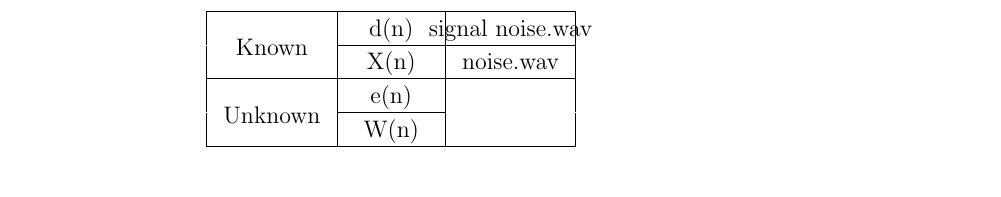
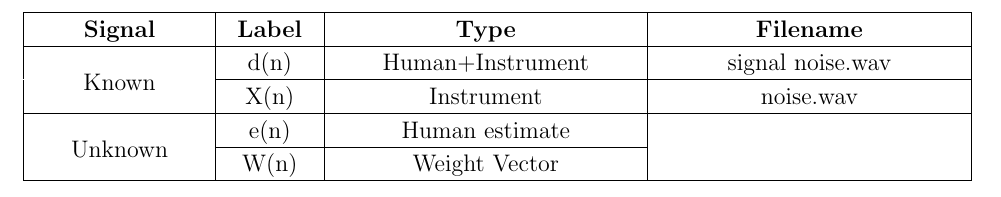
Before and after one commit to gadepall/EE5347, a LaTeX document (lms/algo/figs/sigs.tex): part of the page, cut at the place of the change. Compiled offline with pdfLaTeX.

Commit message:
Add existing files

```diff
--- a/lms/algo/figs/sigs.tex
+++ b/lms/algo/figs/sigs.tex
@@ -146,16 +147,18 @@
 %%                                                                  %%
 %%%%%%%%%%%%%%%%%%%%%%%%%%%%%%%%%%%%%%%%%%%%%%%%%%%%%%%%%%%%%%%%%%%%%%
 
-\ifthenelse{\isundefined{\gnumericColA}}{\newlength{\gnumericColA}}{}\settowidth{\gnumericColA}{\begin{tabular}{@{}p{53pt*\gnumericScale}@{}}x\end{tabular}}
+\ifthenelse{\isundefined{\gnumericColA}}{\newlength{\gnumericColA}}{}\settowidth{\gnumericColA}{\begin{tabular}{@{}p{84pt*\gnumericScale}@{}}x\end{tabular}}
 \ifthenelse{\isundefined{\gnumericColB}}{\newlength{\gnumericColB}}{}\settowidth{\gnumericColB}{\begin{tabular}{@{}p{42pt*\gnumericScale}@{}}x\end{tabular}}
-\ifthenelse{\isundefined{\gnumericColC}}{\newlength{\gnumericColC}}{}\settowidth{\gnumericColC}{\begin{tabular}{@{}p{53pt*\gnumericScale}@{}}x\end{tabular}}
-\ifthenelse{\isundefined{\gnumericColD}}{\newlength{\gnumericColD}}{}\settowidth{\gnumericColD}{\begin{tabular}{@{}p{53pt*\gnumericScale}@{}}x\end{tabular}}
+\ifthenelse{\isundefined{\gnumericColC}}{\newlength{\gnumericColC}}{}\settowidth{\gnumericColC}{\begin{tabular}{@{}p{150pt*\gnumericScale}@{}}x\end{tabular}}
+\ifthenelse{\isundefined{\gnumericColD}}{\newlength{\gnumericColD}}{}\settowidth{\gnumericColD}{\begin{tabular}{@{}p{150pt*\gnumericScale}@{}}x\end{tabular}}
+\ifthenelse{\isundefined{\gnumericColE}}{\newlength{\gnumericColE}}{}\settowidth{\gnumericColE}{\begin{tabular}{@{}p{84pt*\gnumericScale}@{}}x\end{tabular}}
 
-\begin{longtable}[c]{%
+\begin{tabular}[c]{%
 	b{\gnumericColA}%
 	b{\gnumericColB}%
 	b{\gnumericColC}%
 	b{\gnumericColD}%
+	b{\gnumericColE}%
 	}
 
 %%%%%%%%%%%%%%%%%%%%%%%%%%%%%%%%%%%%%%%%%%%%%%%%%%%%%%%%%%%%%%%%%%%%%%
@@ -166,33 +169,46 @@
 %%  the first, last or every page. Use \multicolumn if you want.    %%
 
 %%  Header for the first page.                                      %%
-%	\multicolumn{4}{c}{The First Header} \\ \hline
+%	\multicolumn{5}{c}{The First Header} \\ \hline
 %	\multicolumn{1}{c}{colTag}	%Column 1
 %	&\multicolumn{1}{c}{colTag}	%Column 2
 %	&\multicolumn{1}{c}{colTag}	%Column 3
+%	&\multicolumn{1}{c}{colTag}	%Column 4
 %	&\multicolumn{1}{c}{colTag}	\\ \hline %Last column
 %	\endfirsthead
 
 %%  The running header definition.                                  %%
 %	\hline
-%	\multicolumn{4}{l}{\ldots\small\slshape continued} \\ \hline
+%	\multicolumn{5}{l}{\ldots\small\slshape continued} \\ \hline
 %	\multicolumn{1}{c}{colTag}	%Column 1
 %	&\multicolumn{1}{c}{colTag}	%Column 2
 %	&\multicolumn{1}{c}{colTag}	%Column 3
+%	&\multicolumn{1}{c}{colTag}	%Column 4
 %	&\multicolumn{1}{c}{colTag}	\\ \hline %Last column
 %	\endhead
 
 %%  The running footer definition.                                  %%
 %	\hline
-%	\multicolumn{4}{r}{\small\slshape continued\ldots} \\
+%	\multicolumn{5}{r}{\small\slshape continued\ldots} \\
 %	\endfoot
 
 %%  The ending footer definition.                                   %%
-%	\multicolumn{4}{c}{That's all folks} \\ \hline
+%	\multicolumn{5}{c}{That's all folks} \\ \hline
 %	\endlastfoot
 %%%%%%%%%%%%%%%%%%%%%%%%%%%%%%%%%%%%%%%%%%%%%%%%%%%%%%%%%%%%%%%%%%%%%%
 
-\hhline{|-|-|-~}
+\hhline{|-|-|-|-~}
+	 \multicolumn{1}{|p{\gnumericColA}|}%
+	{\gnumericPB{\centering}\gnumbox{\textbf{Signal}}}
+	&\multicolumn{1}{p{\gnumericColB}|}%
+	{\gnumericPB{\centering}\gnumbox{\textbf{Label}}}
+	&\multicolumn{1}{p{\gnumericColC}|}%
+	{\gnumericPB{\centering}\gnumbox{\textbf{Type}}}
+	&\multicolumn{1}{p{\gnumericColD}|}%
+	{\gnumericPB{\centering}\gnumbox{\textbf{Filename}}}
+	&
+\\
+\hhline{|----|~}
 	 \multicolumn{1}{|p{\gnumericColA}|}%
 	{\setlength{\gnumericMultiRowLength}{0pt}%
 	 \addtolength{\gnumericMultiRowLength}{\gnumericColA}%
@@ -201,19 +217,23 @@
 	&\multicolumn{1}{p{\gnumericColB}|}%
 	{\gnumericPB{\centering}\gnumbox{d(n)}}
 	&\multicolumn{1}{p{\gnumericColC}|}%
+	{\gnumericPB{\centering}\gnumbox{Human+Instrument}}
+	&\multicolumn{1}{p{\gnumericColD}|}%
 	{\gnumericPB{\centering}\gnumbox{signal noise.wav}}
 	&
 \\
-\hhline{~|--|~}
+\hhline{~|---|~}
 	 \multicolumn{1}{|p{\gnumericColA}|}%
 	{}
 	&\multicolumn{1}{p{\gnumericColB}|}%
 	{\gnumericPB{\centering}\gnumbox{X(n)}}
 	&\multicolumn{1}{p{\gnumericColC}|}%
+	{\gnumericPB{\centering}\gnumbox{Instrument}}
+	&\multicolumn{1}{p{\gnumericColD}|}%
 	{\gnumericPB{\centering}\gnumbox{noise.wav}}
 	&
 \\
-\hhline{|---|~}
+\hhline{|----|~}
 	 \multicolumn{1}{|p{\gnumericColA}|}%
 	{\setlength{\gnumericMultiRowLength}{0pt}%
 	 \addtolength{\gnumericMultiRowLength}{\gnumericColA}%
@@ -222,23 +242,27 @@
 	&\multicolumn{1}{p{\gnumericColB}|}%
 	{\gnumericPB{\centering}\gnumbox{e(n)}}
 	&\multicolumn{1}{p{\gnumericColC}|}%
+	{\gnumericPB{\centering}\gnumbox{Human estimate}}
+	&\multicolumn{1}{p{\gnumericColD}|}%
 	{\setlength{\gnumericMultiRowLength}{0pt}%
-	 \addtolength{\gnumericMultiRowLength}{\gnumericColC}%
+	 \addtolength{\gnumericMultiRowLength}{\gnumericColD}%
 	 \multirow{2}[1]{\gnumericMultiRowLength}{%
 	 }}
 	&
 \\
-\hhline{~|-|~~}
+\hhline{~|--|~~}
 	 \multicolumn{1}{|p{\gnumericColA}|}%
 	{}
 	&\multicolumn{1}{p{\gnumericColB}|}%
 	{\gnumericPB{\centering}\gnumbox{W(n)}}
 	&\multicolumn{1}{p{\gnumericColC}|}%
+	{\gnumericPB{\centering}\gnumbox{Weight Vector}}
+	&\multicolumn{1}{p{\gnumericColD}|}%
 	{}
 	&
 \\
-\hhline{|-|-|-|~}
-\end{longtable}
+\hhline{|-|-|-|-|~}
+\end{tabular}
 
 \ifthenelse{\isundefined{\languageshorthands}}{}{\languageshorthands{\languagename}}
 \gnumericTableEnd
```
Also changed, not shown: lms/algo/figs/sigs.csv (deleted, +0 -4 lines), lms/algo/lms_filter.tex (+13 -3 lines), lms/algo/lms_filter.pdf, lms/algo/figs/sigs.tex (11 more changed lines), 5 other files.
